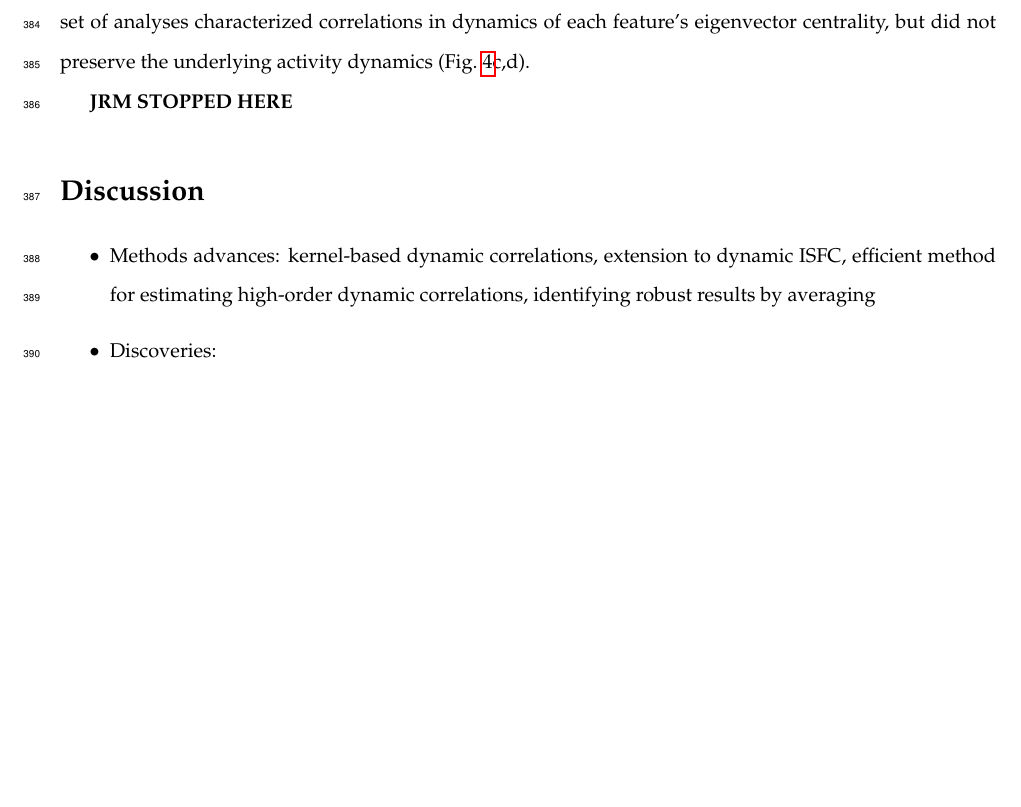
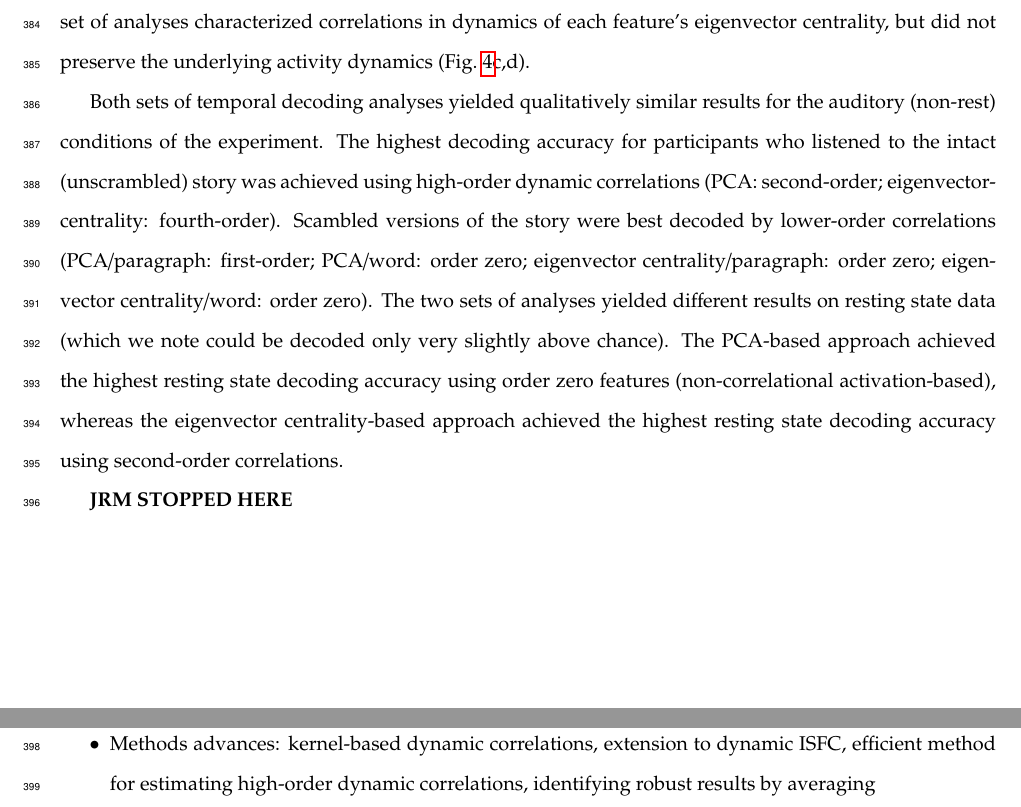
Before and after one commit to ContextLab/timecorr-paper, a LaTeX paper (paper/main.tex): part of page 16 of 20 before the commit and two parts of pages 16 and 18 of 21 after it, the two joined at a grey line, cut so that both start at the same text, the shorter picture padded with empty space. Compiled offline with pdfLaTeX.

Commit message:
backing up progress on results section

```diff
--- a/paper/main.tex
+++ b/paper/main.tex
@@ -920,6 +920,21 @@ centrality, but did not preserve the underlying activity dynamics
   \label{fig:decoding}
 \end{figure}
 
+Both sets of temporal decoding analyses yielded qualitatively similar
+results for the auditory (non-rest) conditions of the experiment.  The
+highest decoding accuracy for participants who listened to the intact
+(unscrambled) story was achieved using high-order dynamic correlations (PCA:
+second-order; eigenvector-centrality: fourth-order).  Scambled
+versions of the story were best decoded by lower-order correlations
+(PCA/paragraph: first-order; PCA/word: order zero; eigenvector
+centrality/paragraph: order zero; eigenvector centrality/word: order
+zero).  The two sets of analyses yielded different results on resting
+state data (which we note could be decoded only very slightly above
+chance).  The PCA-based approach achieved the highest resting state
+decoding accuracy using order zero features (non-correlational
+activation-based), whereas the eigenvector centrality-based approach
+achieved the highest resting state decoding accuracy using
+second-order correlations.
 
 \textbf{JRM STOPPED HERE}
 
```
